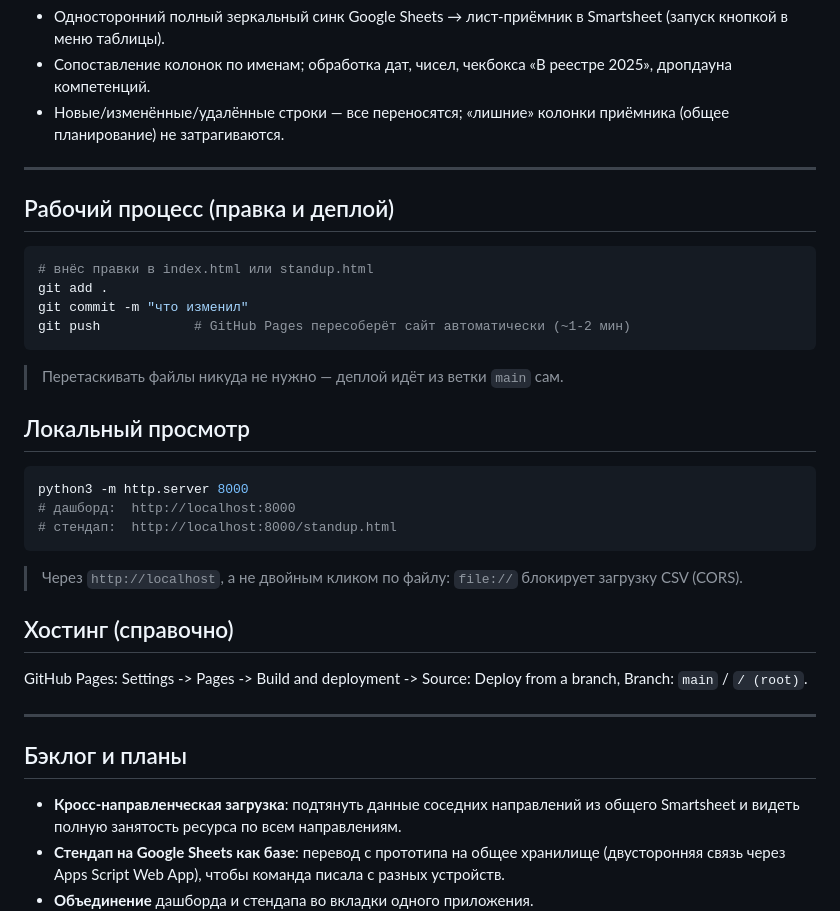
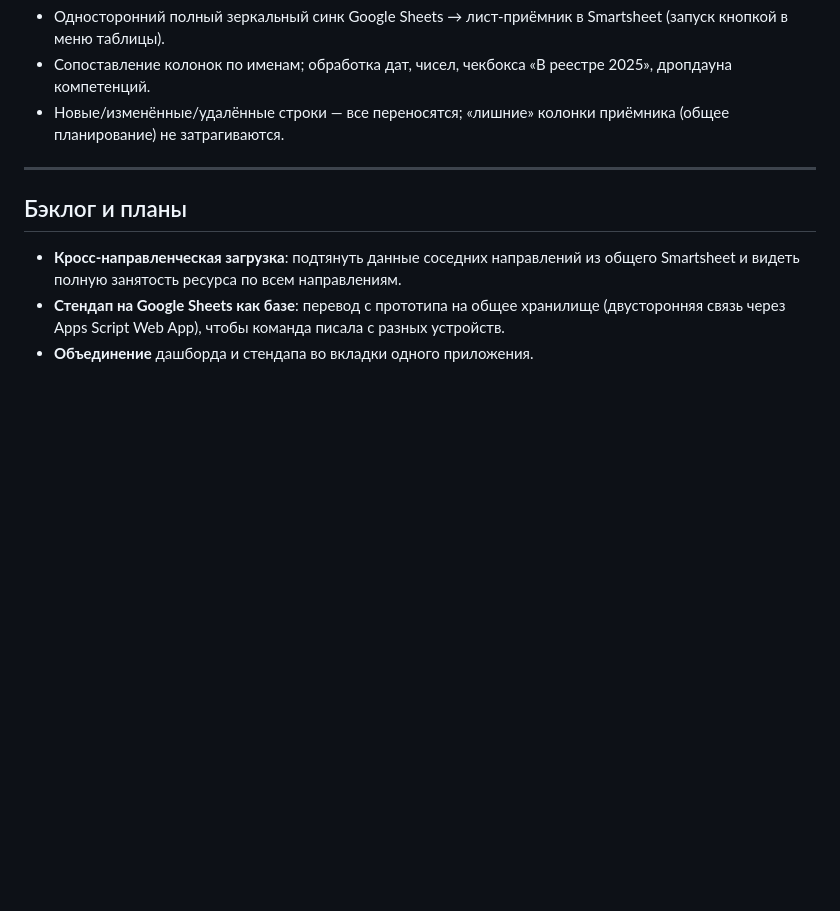
Before and after one commit to kompanikonig/logistics_tools, a Markdown page: README.md, the part around the change. Drawn GitHub-style; blank space fills up the shorter version.

Commit message:
README: обновил структуруs

````diff
--- a/README.md
+++ b/README.md
@@ -74,33 +74,6 @@
 
 ---
 
-## Рабочий процесс (правка и деплой)
-
-```bash
-# внёс правки в index.html или standup.html
-git add .
-git commit -m "что изменил"
-git push            # GitHub Pages пересоберёт сайт автоматически (~1-2 мин)
-```
-
-> Перетаскивать файлы никуда не нужно — деплой идёт из ветки `main` сам.
-
-## Локальный просмотр
-
-```bash
-python3 -m http.server 8000
-# дашборд:  http://localhost:8000
-# стендап:  http://localhost:8000/standup.html
-```
-
-> Через `http://localhost`, а не двойным кликом по файлу: `file://` блокирует загрузку CSV (CORS).
-
-## Хостинг (справочно)
-
-GitHub Pages: Settings -> Pages -> Build and deployment -> Source: Deploy from a branch, Branch: `main` / `/ (root)`.
-
----
-
 ## Бэклог и планы
 
 - **Кросс-направленческая загрузка**: подтянуть данные соседних направлений из общего Smartsheet и видеть полную занятость ресурса по всем направлениям.
````
